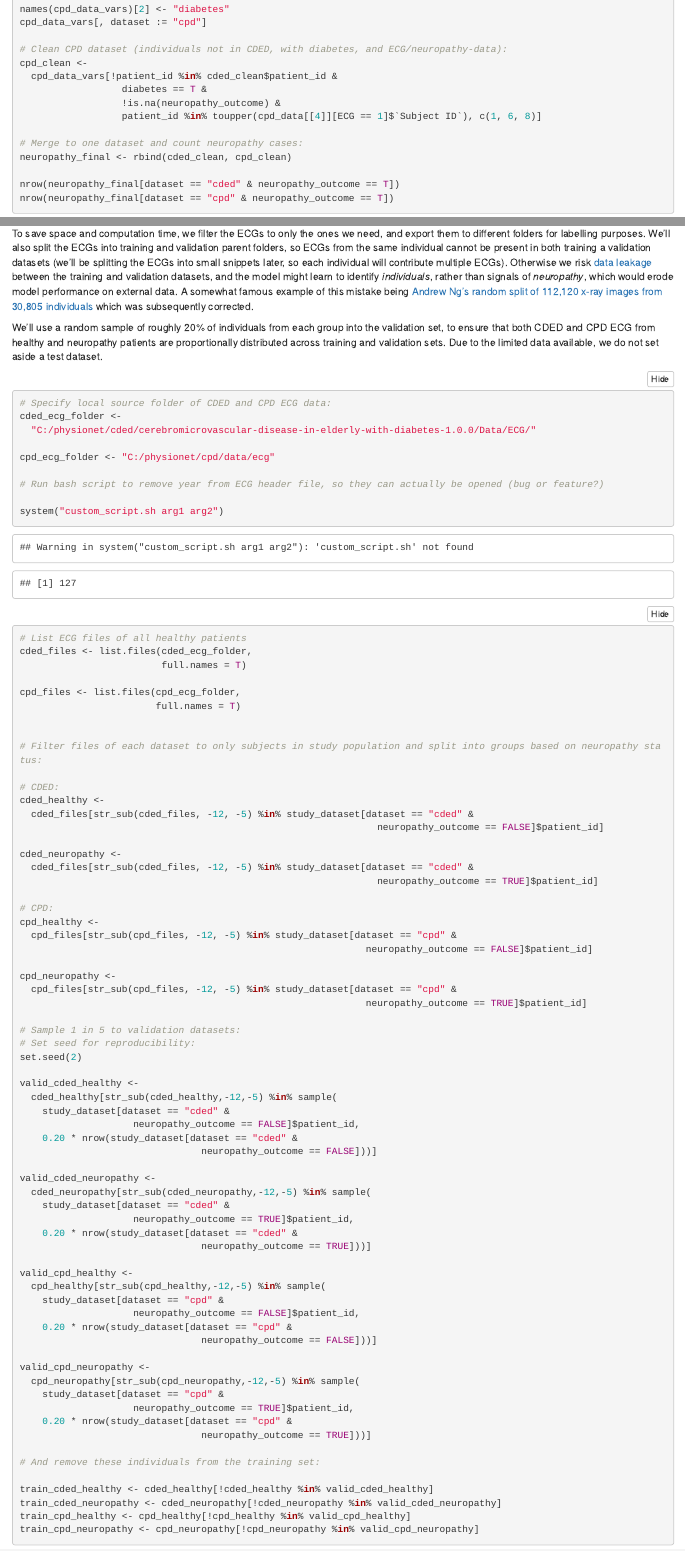
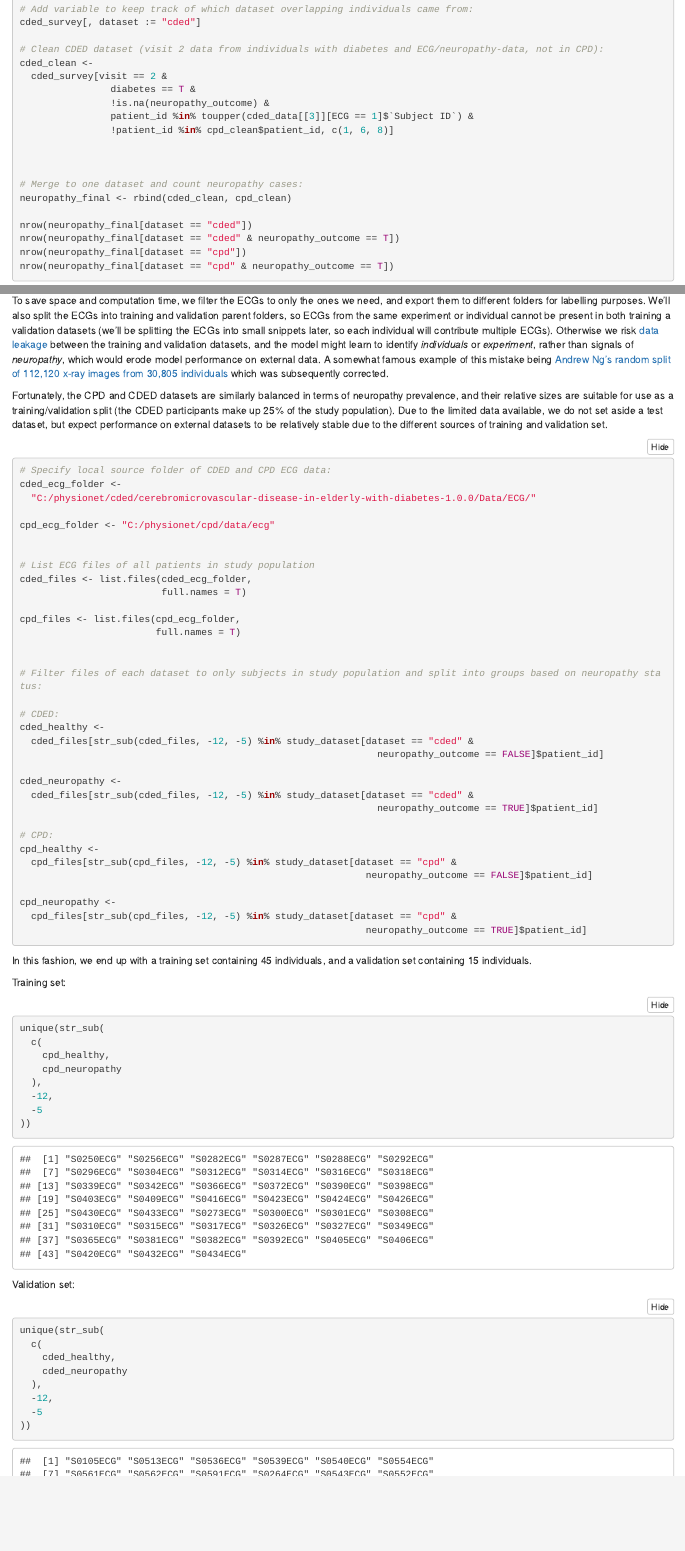
Before and after one commit to Aastedet/ECG_DDA-1, an R Markdown document (readme.Rmd): the page in a window 1100 px wide, from 8170 px down, and a second part further down, joined at a grey line. The pictures show the output file readme.html that the author committed with the source, opened offline; folded parts are opened.

Commit message:
Split training/validation by source dataset.

````diff
--- a/output_data/study_dataset.csv
+++ b/output_data/study_dataset.csv
@@ -1,13 +1,6 @@
 patient_id,dataset,neuropathy_outcome
 S0105ECG,cded,FALSE
 S0264ECG,cded,TRUE
-S0296ECG,cded,FALSE
-S0301ECG,cded,FALSE
-S0308ECG,cded,TRUE
-S0314ECG,cded,FALSE
-S0318ECG,cded,FALSE
-S0372ECG,cded,FALSE
-S0430ECG,cded,FALSE
 S0513ECG,cded,FALSE
 S0536ECG,cded,FALSE
 S0539ECG,cded,FALSE
@@ -28,13 +21,18 @@ S0282ECG,cpd,FALSE
 S0287ECG,cpd,FALSE
 S0288ECG,cpd,FALSE
 S0292ECG,cpd,FALSE
+S0296ECG,cpd,FALSE
 S0300ECG,cpd,TRUE
+S0301ECG,cpd,TRUE
 S0304ECG,cpd,FALSE
+S0308ECG,cpd,TRUE
 S0310ECG,cpd,TRUE
 S0312ECG,cpd,FALSE
+S0314ECG,cpd,FALSE
 S0315ECG,cpd,TRUE
 S0316ECG,cpd,FALSE
 S0317ECG,cpd,TRUE
+S0318ECG,cpd,FALSE
 S0326ECG,cpd,TRUE
 S0327ECG,cpd,TRUE
 S0339ECG,cpd,FALSE
@@ -42,6 +40,7 @@ S0342ECG,cpd,FALSE
 S0349ECG,cpd,TRUE
 S0365ECG,cpd,TRUE
 S0366ECG,cpd,FALSE
+S0372ECG,cpd,FALSE
 S0381ECG,cpd,TRUE
 S0382ECG,cpd,TRUE
 S0390ECG,cpd,FALSE
@@ -56,6 +55,7 @@ S0420ECG,cpd,TRUE
 S0423ECG,cpd,FALSE
 S0424ECG,cpd,FALSE
 S0426ECG,cpd,FALSE
+S0430ECG,cpd,FALSE
 S0432ECG,cpd,TRUE
 S0433ECG,cpd,FALSE
 S0434ECG,cpd,TRUE
--- a/readme.Rmd
+++ b/readme.Rmd
@@ -330,11 +376,12 @@ names(cded_survey)[3] <- "diabetes"
 # Add variable to keep track of which dataset overlapping individuals came from:
 cded_survey[, dataset := "cded"]
 
-# Clean CDED dataset (visit 2 data from individuals with diabetes and ECG/neuropathy-data):
+# Clean CDED dataset (visit 2 data from individuals with diabetes and ECG/neuropathy-data, not in CPD):
 cded_clean <-
   cded_survey[visit == 2 &
                 diabetes == T &
                 !is.na(neuropathy_outcome) &
-                patient_id %in% toupper(cded_data[[3]][ECG == 1]$`Subject ID`), c(1, 6, 8)]
+                patient_id %in% toupper(cded_data[[3]][ECG == 1]$`Subject ID`) &
+                !patient_id %in% cpd_clean$patient_id, c(1, 6, 8)]
 
 
@@ -376,17 +388,10 @@ cpd_data_vars[, neuropathy_outcome := fifelse(no_neuropathy_data == T, NA, neuro
-names(cpd_data_vars)[2] <- "diabetes"
-cpd_data_vars[, dataset := "cpd"]
-
-# Clean CPD dataset (individuals not in CDED, with diabetes, and ECG/neuropathy-data):
-cpd_clean <-
-  cpd_data_vars[!patient_id %in% cded_clean$patient_id &
-                  diabetes == T &
-                  !is.na(neuropathy_outcome) &
-                  patient_id %in% toupper(cpd_data[[4]][ECG == 1]$`Subject ID`), c(1, 6, 8)]
 
 # Merge to one dataset and count neuropathy cases:
 neuropathy_final <- rbind(cded_clean, cpd_clean)
 
+nrow(neuropathy_final[dataset == "cded"])
 nrow(neuropathy_final[dataset == "cded" & neuropathy_outcome == T])
+nrow(neuropathy_final[dataset == "cpd"])
 nrow(neuropathy_final[dataset == "cpd" & neuropathy_outcome == T])
 
 ```
@@ -419,9 +424,9 @@ study_dataset
 
 ## Filter, split and export ECG files:
 
-To save space and computation time, we filter the ECGs to only the ones we need, and export them to different folders for labelling purposes. We'll also split the ECGs into training and validation parent folders, so  ECGs from the same individual cannot be present in both training a validation datasets (we'll be splitting the ECGs into small snippets later, so each individual will contribute multiple ECGs). Otherwise we risk [data leakage](https://en.wikipedia.org/wiki/Leakage_(machine_learning)) between the training and validation datasets, and the model might learn to identify *individuals*, rather than signals of *neuropathy*, which would erode model performance on external data. A somewhat famous example of this mistake being [Andrew Ng's random split of 112,120 x-ray images from 30,805 individuals](https://twitter.com/nizkroberts/status/931121395748270080) which was subsequently corrected.
+To save space and computation time, we filter the ECGs to only the ones we need, and export them to different folders for labelling purposes. We'll also split the ECGs into training and validation parent folders, so  ECGs from the same experiment or individual cannot be present in both training a validation datasets (we'll be splitting the ECGs into small snippets later, so each individual will contribute multiple ECGs). Otherwise we risk [data leakage](https://en.wikipedia.org/wiki/Leakage_(machine_learning)) between the training and validation datasets, and the model might learn to identify *individuals* or *experiment*, rather than signals of *neuropathy*, which would erode model performance on external data. A somewhat famous example of this mistake being [Andrew Ng's random split of 112,120 x-ray images from 30,805 individuals](https://twitter.com/nizkroberts/status/931121395748270080) which was subsequently corrected.
 
-We'll use a random sample of roughly 20% of individuals from each group into the validation set, to ensure that both CDED and CPD ECG from healthy and neuropathy patients are proportionally distributed across training and validation sets. Due to the limited data available, we do not set aside a test dataset.
+Fortunately, the CPD and CDED datasets are similarly balanced in terms of neuropathy prevalence, and their relative sizes are suitable for use as a training/validation split (the CDED participants make up 25% of the study population). Due to the limited data available, we do not set aside a test dataset, but expect performance on external datasets to be relatively stable due to the different sources of training and validation set.
 
 ```{r}
 
@@ -431,12 +436,8 @@ cded_ecg_folder <-
 
 cpd_ecg_folder <- "C:/physionet/cpd/data/ecg"
 
-# Run bash script to remove year from ECG header file, so they can actually be opened (bug or feature?)
 
-system("custom_script.sh arg1 arg2")
-
-
-# List ECG files of all healthy patients
+# List ECG files of all patients in study population
 cded_files <- list.files(cded_ecg_folder,
                          full.names = T)
 
@@ -464,51 +465,15 @@ cpd_neuropathy <-
   cpd_files[str_sub(cpd_files, -12, -5) %in% study_dataset[dataset == "cpd" &
                                                              neuropathy_outcome == TRUE]$patient_id]
 
-# Sample 1 in 5 to validation datasets:
-# Set seed for reproducibility:
-set.seed(2)
-
-valid_cded_healthy <-
-  cded_healthy[str_sub(cded_healthy,-12,-5) %in% sample(
-    study_dataset[dataset == "cded" &
-                    neuropathy_outcome == FALSE]$patient_id,
-    0.20 * nrow(study_dataset[dataset == "cded" &
-                                neuropathy_outcome == FALSE]))]
-
-valid_cded_neuropathy <-
-  cded_neuropathy[str_sub(cded_neuropathy,-12,-5) %in% sample(
-    study_dataset[dataset == "cded" &
-                    neuropathy_outcome == TRUE]$patient_id,
-    0.20 * nrow(study_dataset[dataset == "cded" &
-                                neuropathy_outcome == TRUE]))]
-
-valid_cpd_healthy <-
-  cpd_healthy[str_sub(cpd_healthy,-12,-5) %in% sample(
-    study_dataset[dataset == "cpd" &
-                    neuropathy_outcome == FALSE]$patient_id,
-    0.20 * nrow(study_dataset[dataset == "cpd" &
-                                neuropathy_outcome == FALSE]))]
-
-valid_cpd_neuropathy <-
-  cpd_neuropathy[str_sub(cpd_neuropathy,-12,-5) %in% sample(
-    study_dataset[dataset == "cpd" &
-                    neuropathy_outcome == TRUE]$patient_id,
-    0.20 * nrow(study_dataset[dataset == "cpd" &
-                                neuropathy_outcome == TRUE]))]
-
-# And remove these individuals from the training set:
-
-train_cded_healthy <- cded_healthy[!cded_healthy %in% valid_cded_healthy]
-train_cded_neuropathy <- cded_neuropathy[!cded_neuropathy %in% valid_cded_neuropathy]
-train_cpd_healthy <- cpd_healthy[!cpd_healthy %in% valid_cpd_healthy]
-train_cpd_neuropathy <- cpd_neuropathy[!cpd_neuropathy %in% valid_cpd_neuropathy]
 
 ```
 
-In this fashion, we end up with a training set containing 49 individuals, and a validation set containing 11 individuals.
+In this fashion, we end up with a training set containing 45 individuals, and a validation set containing 15 individuals.
 
 Training set:
 
 ```{r}
 unique(str_sub(
   c(
+    cpd_healthy,
+    cpd_neuropathy
@@ -528,3 +489,5 @@ Validation set:
 
 unique(str_sub(
   c(
+    cded_healthy,
+    cded_neuropathy
````
Also changed, not shown: index.html, readme.html, readme.md, readme.Rmd (121 more changed lines).
